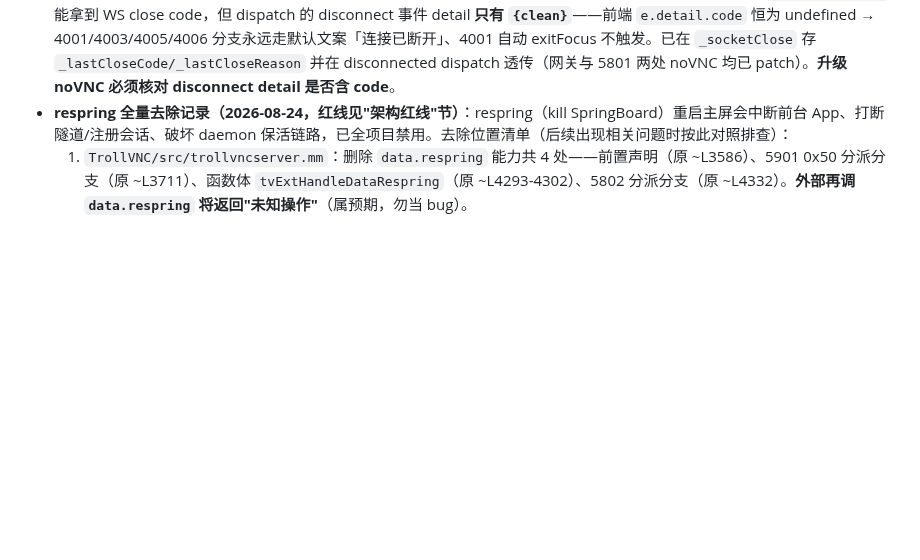
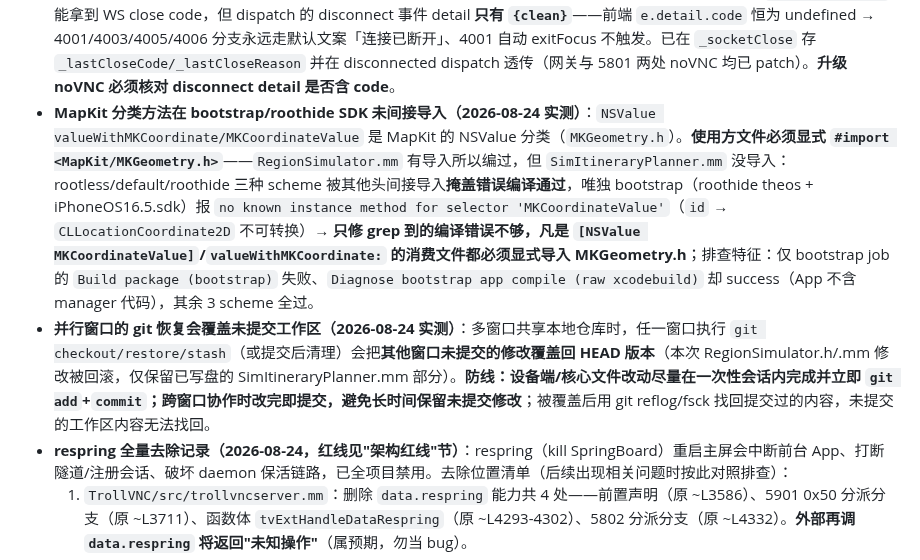
Before and after one commit to 78725449/SuperPhone, a Markdown page: AGENTS.md, the part around the change. Rendered like a GitHub page; blank space fills up the shorter version.

Commit message:
docs: 已知坑补 MKGeometry 显式导入与并行窗口 git 覆盖未提交工作区两条

```diff
--- a/AGENTS.md
+++ b/AGENTS.md
@@ -70,6 +70,8 @@ cd TrollVNC && bash devkit/build-all.sh   # 设备端本地构建（仅 macOS +
 - **脚本化删除大段代码后必须做函数深度扫描**：python 按锚点删段可能误删函数闭合（语法配平但作用域错乱、`node --check` 查不出）——用 tokenizer 级深度扫描验证所有顶层函数深度为 0（或预期值）。2026-08-17 两次踩坑：app.js createRbf 闭合误删（copyFromFocusedDevice 不可见→聚焦黑屏）、5801 mgmt 负长度帧死循环。
 - **noVNC 握手死锁（2026-08-23 实测，偶发「连接中→10s 超时」的根因）**：`novnc/core/rfb.js` 的 `_negotiateProtocolVersion()` 结尾**必须显式 `return true`**——缺了它时 `_handleMessage` 在 connecting 态的 while 循环里 `!_initMsg()` 即 break，同一 WS message 里版本行之后的握手字节（LibVNCServer 3.8 安全列表 `01 01`）永不处理，noVNC 卡 Security 态、不发 SecurityType，设备 5901 也在等客户端选安全类型 → 双方死锁。粘包 14B 一包必现、分片 12B+2B 两包正常 → 表现为偶发 ~20% 失败且趋连发。**升级 noVNC 或改动其握手代码后必须核对**；排查特征：前端 connTimer 超时诊断 `init=Security wsReady=open rQunread=2 rQhex=0101`、网关侧失败通道 `tx=12 rx=14`。
 - **noVNC disconnect 事件原版不带 code（2026-08-23 实测，接管/断开文案与自动退出全部失效的根因）**：`_socketClose(e)` 能拿到 WS close code，但 dispatch 的 disconnect 事件 detail **只有 `{clean}`**——前端 `e.detail.code` 恒为 undefined → 4001/4003/4005/4006 分支永远走默认文案「连接已断开」、4001 自动 exitFocus 不触发。已在 `_socketClose` 存 `_lastCloseCode/_lastCloseReason` 并在 disconnected dispatch 透传（网关与 5801 两处 noVNC 均已 patch）。**升级 noVNC 必须核对 disconnect detail 是否含 code**。
+- **MapKit 分类方法在 bootstrap/roothide SDK 未间接导入（2026-08-24 实测）**：`NSValue valueWithMKCoordinate/MKCoordinateValue` 是 MapKit 的 NSValue 分类（`MKGeometry.h`）。**使用方文件必须显式 `#import <MapKit/MKGeometry.h>`**——`RegionSimulator.mm` 有导入所以编过，但 `SimItineraryPlanner.mm` 没导入：rootless/default/roothide 三种 scheme 被其他头间接导入**掩盖错误编译通过**，唯独 bootstrap（roothide theos + iPhoneOS16.5.sdk）报 `no known instance method for selector 'MKCoordinateValue'`（`id` → `CLLocationCoordinate2D` 不可转换）→ **只修 grep 到的编译错误不够，凡是 `[NSValue MKCoordinateValue]`/`valueWithMKCoordinate:` 的消费文件都必须显式导入 MKGeometry.h**；排查特征：仅 bootstrap job 的 `Build package (bootstrap)` 失败、`Diagnose bootstrap app compile (raw xcodebuild)` 却 success（App 不含 manager 代码），其余 3 scheme 全过。
+- **并行窗口的 git 恢复会覆盖未提交工作区（2026-08-24 实测）**：多窗口共享本地仓库时，任一窗口执行 `git checkout/restore/stash`（或提交后清理）会把**其他窗口未提交的修改覆盖回 HEAD 版本**（本次 RegionSimulator.h/.mm 修改被回滚，仅保留已写盘的 SimItineraryPlanner.mm 部分）。**防线：设备端/核心文件改动尽量在一次性会话内完成并立即 `git add`+`commit`；跨窗口协作时改完即提交，避免长时间保留未提交修改**；被覆盖后用 git reflog/fsck 找回提交过的内容，未提交的工作区内容无法找回。
 - **respring 全量去除记录（2026-08-24，红线见"架构红线"节）**：respring（kill SpringBoard）重启主屏会中断前台 App、打断隧道/注册会话、破坏 daemon 保活链路，已全项目禁用。去除位置清单（后续出现相关问题时按此对照排查）：
   1. `TrollVNC/src/trollvncserver.mm`：删除 `data.respring` 能力共 4 处——前置声明（原 ~L3586）、5901 0x50 分派分支（原 ~L3711）、函数体 `tvExtHandleDataRespring`（原 ~L4293-4302）、5802 分派分支（原 ~L4332）。**外部再调 `data.respring` 将返回"未知操作"**（属预期，勿当 bug）。
   2. `TrollVNC/src/TRCapabilityRegistry.mm`：`device.rename` 移除第 3 步 fork+`killall SpringBoard`（原 ~L721-731）。**改名不再即时生效**——MobileGestalt/DesktopName 写入即时完成，`UIDevice.name` 新值在下次系统重启后更新，属已知行为。
```
